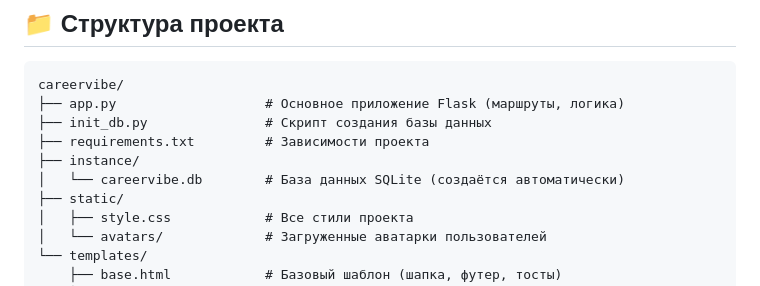
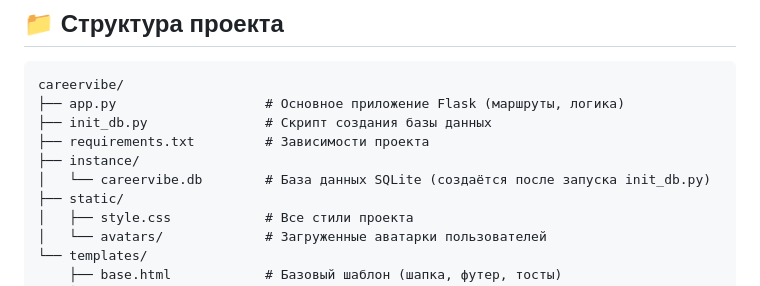
Before and after one commit to findatalab/careervibe, a Markdown page: README.md, the part around the change. GitHub-like rendering.

```diff
--- a/README.md
+++ b/README.md
@@ -128,7 +128,7 @@ careervibe/
 ├── init_db.py               # Скрипт создания базы данных
 ├── requirements.txt         # Зависимости проекта
 ├── instance/
-│   └── careervibe.db        # База данных SQLite (создаётся автоматически)
+│   └── careervibe.db        # База данных SQLite (создаётся после запуска init_db.py)
 ├── static/
 │   ├── style.css            # Все стили проекта
 │   └── avatars/             # Загруженные аватарки пользователей
```
